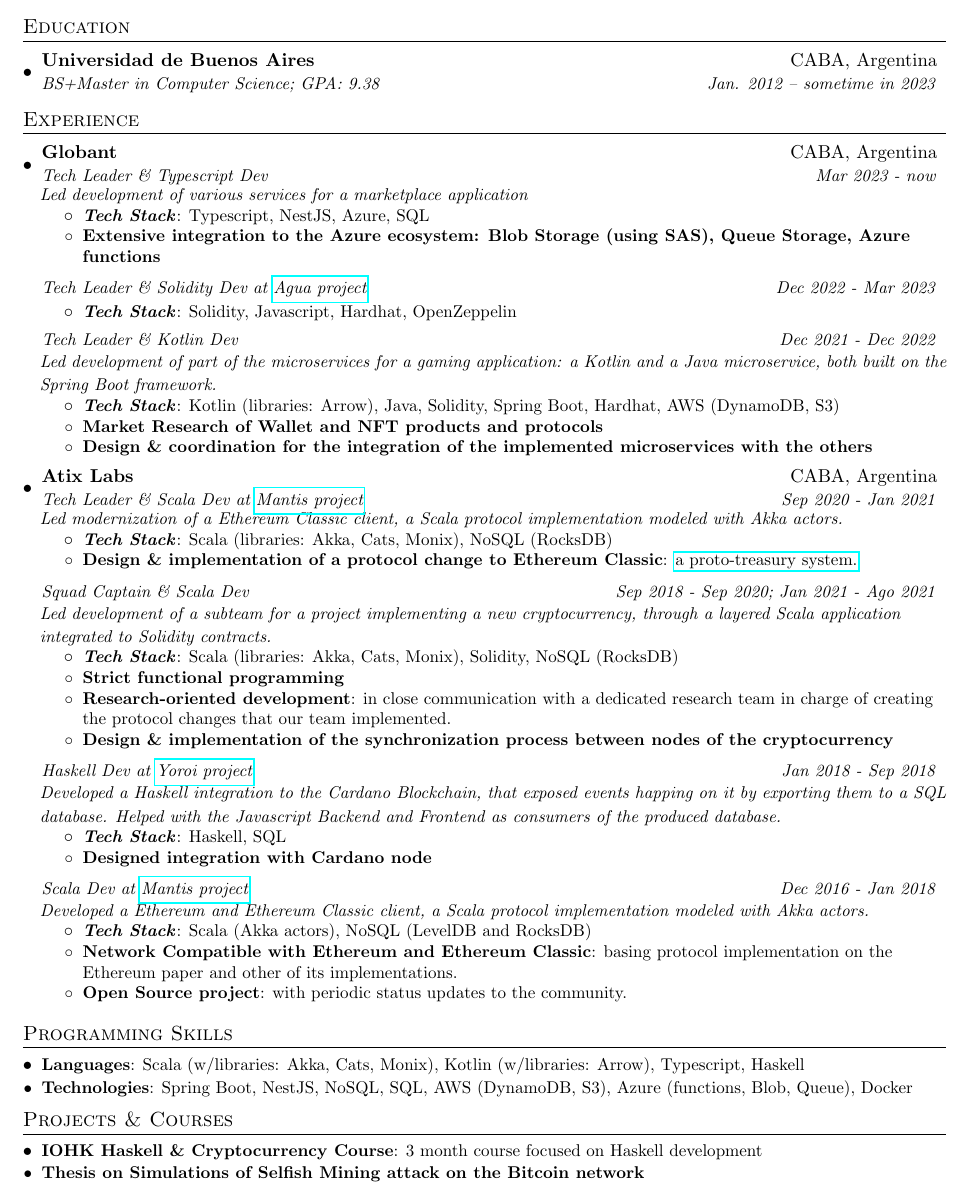
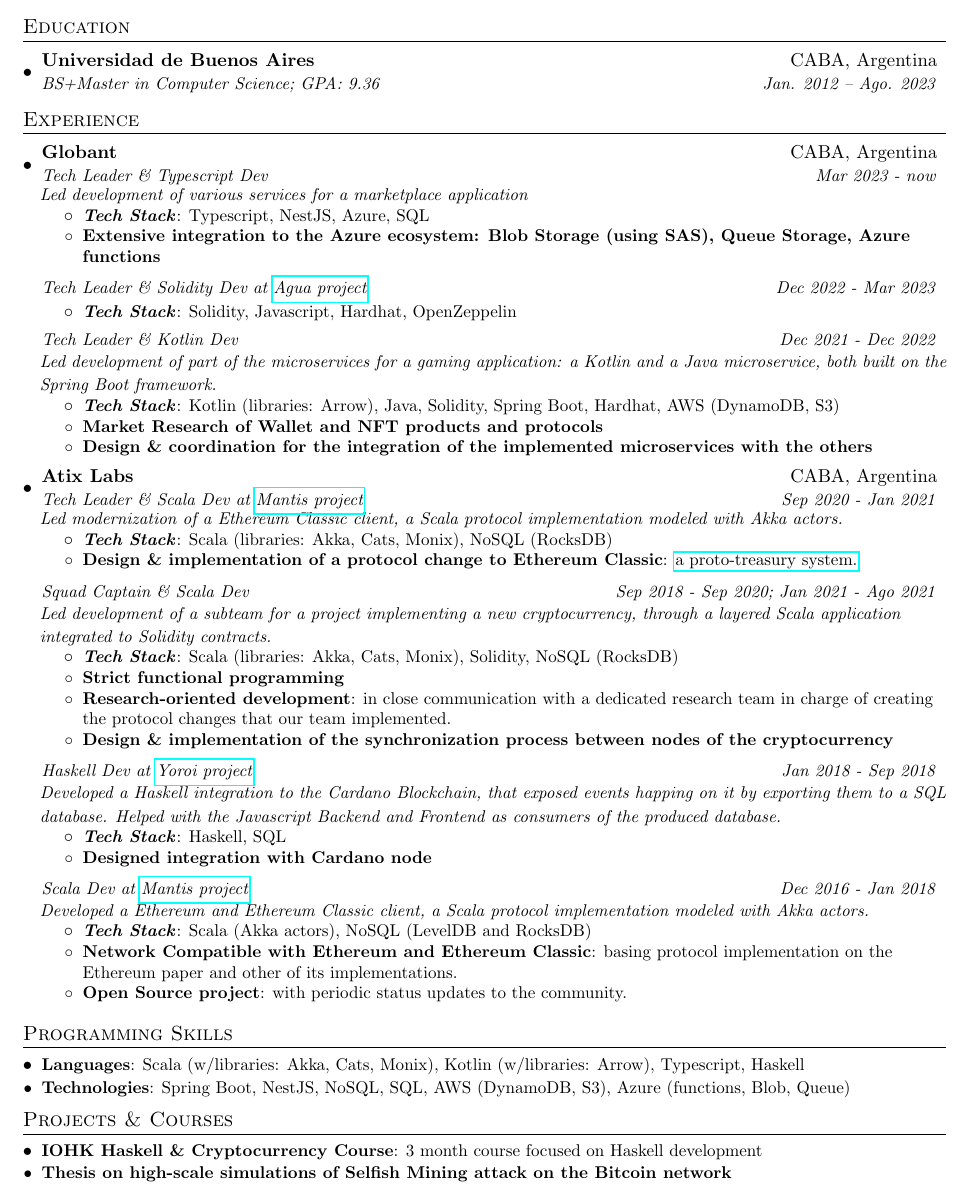
Before and after one commit to ntallar/cv, a LaTeX CV (cv.tex): part of the page, cut so that both start at the same text. Compiled offline with pdfLaTeX.

Commit message:
feat: graduation; minor detail improvements

```diff
--- a/cv.tex
+++ b/cv.tex
@@ -61,7 +61,7 @@
   \resumeSubHeadingListStart
     \resumeSubheadingTitleWithoutDesc
       {Universidad de Buenos Aires}{CABA, Argentina}
-      {BS+Master in Computer Science;  GPA: 9.38}{Jan. 2012 -- sometime in 2023}
+      {BS+Master in Computer Science;  GPA: 9.36}{Jan. 2012 -- Ago. 2023}
   \resumeSubHeadingListEnd
 
 
@@ -148,8 +148,8 @@
       {Scala (w/libraries: Akka, Cats, Monix), Kotlin (w/libraries: Arrow), Typescript, Haskell}
       % Solidity
     \resumeSubItemWithDetails{Technologies}
-      {Spring Boot, NestJS, NoSQL, SQL, AWS (DynamoDB, S3), Azure (functions, Blob, Queue), Docker}
-      % Hardhat
+      {Spring Boot, NestJS, NoSQL, SQL, AWS (DynamoDB, S3), Azure (functions, Blob, Queue)}
+      % Hardhat, Docker
  \resumeSubHeadingListEnd
 
 
@@ -159,7 +159,7 @@
     \resumeSubItemWithDetails
       {IOHK Haskell \& Cryptocurrency Course}
       {3 month course focused on Haskell development}
-    \resumeSubItem{Thesis on Simulations of Selfish Mining attack on the Bitcoin network}
+    \resumeSubItem{Thesis on high-scale simulations of Selfish Mining attack on the Bitcoin network}
   \resumeSubHeadingListEnd
 
 
```
Also changed, not shown: README.md, cv.pdf.
